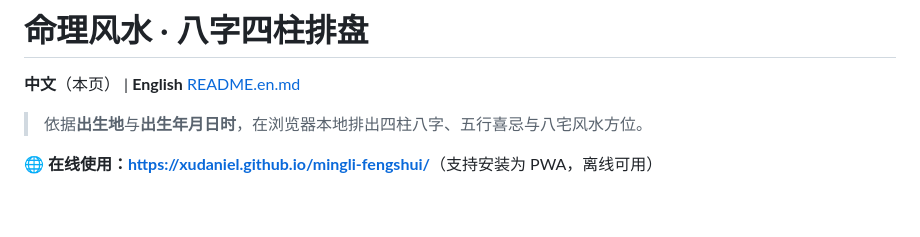
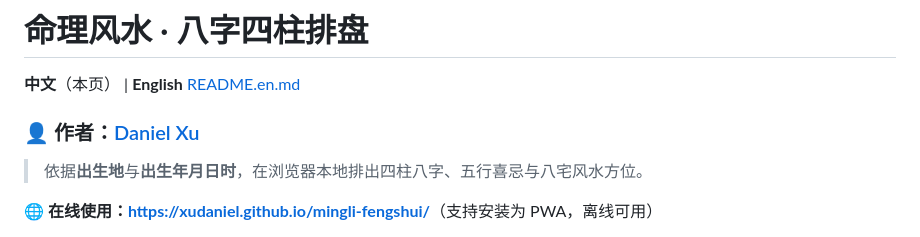
Before and after one commit to xudaniel/mingli-fengshui, a Markdown page: README.md, the part around the change. GitHub-like rendering; blank space fills up the shorter version.

```diff
--- a/README.md
+++ b/README.md
@@ -1,6 +1,8 @@
 # 命理风水 · 八字四柱排盘
 
 **中文**（本页） | **English** [README.en.md](README.en.md)
+
+### 👤 作者：[Daniel Xu](https://github.com/xudaniel)
 
 > 依据**出生地**与**出生年月日时**，在浏览器本地排出四柱八字、五行喜忌与八宅风水方位。
 
```
Also changed, not shown: README.en.md (+2 -0 lines).
